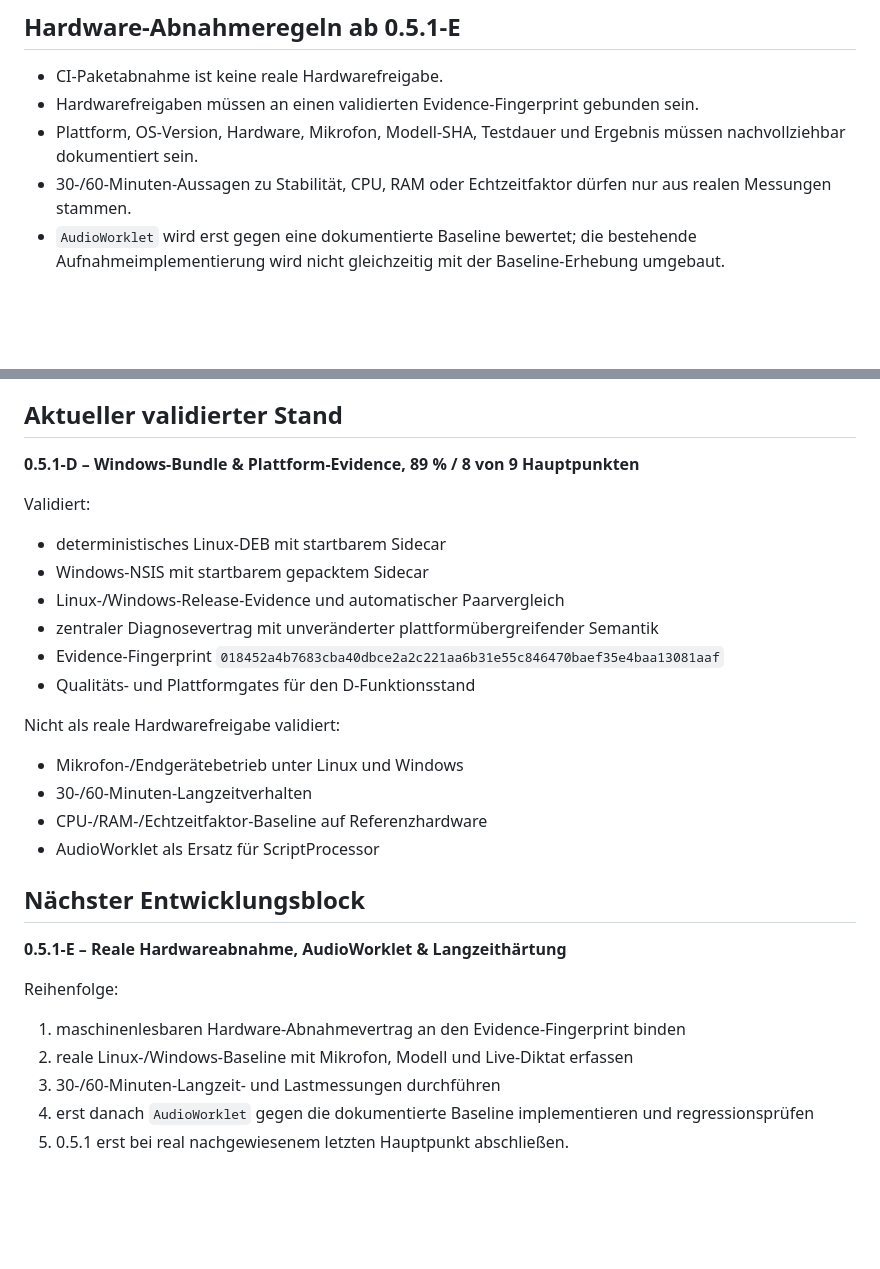
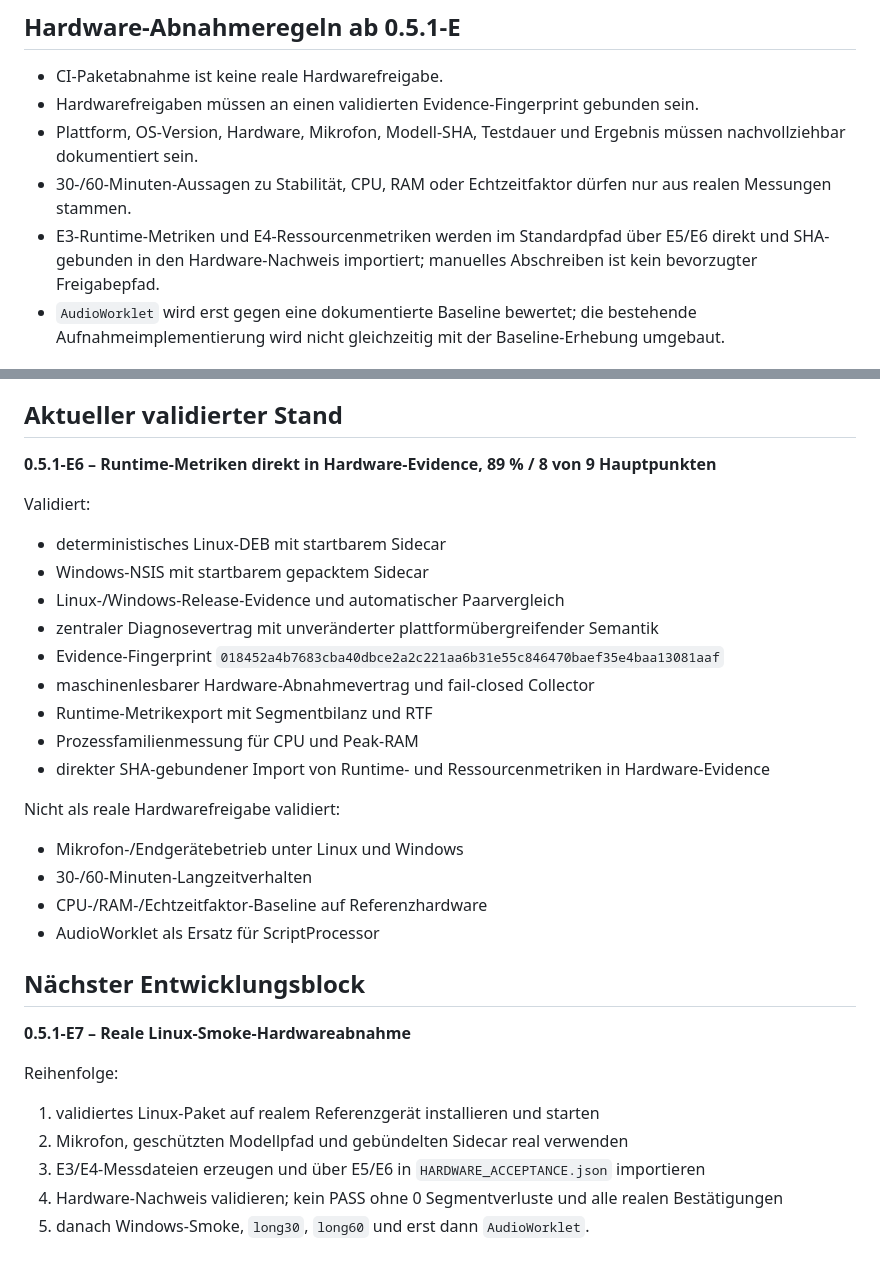
Before and after one commit to provoware/naqya-memo, a Markdown page: AGENTS.md, 2 parts joined by grey strips. Rendered like a GitHub page; blank space fills up the shorter version.

Commit message:
docs: ziehe Entwicklungsvertrag auf E6 nach

```diff
--- a/AGENTS.md
+++ b/AGENTS.md
@@ -65,6 +65,7 @@ Der Fingerprint bindet gemeinsame Software-/Diagnoseinvarianten, nicht plattform
 - Hardwarefreigaben müssen an einen validierten Evidence-Fingerprint gebunden sein.
 - Plattform, OS-Version, Hardware, Mikrofon, Modell-SHA, Testdauer und Ergebnis müssen nachvollziehbar dokumentiert sein.
 - 30-/60-Minuten-Aussagen zu Stabilität, CPU, RAM oder Echtzeitfaktor dürfen nur aus realen Messungen stammen.
+- E3-Runtime-Metriken und E4-Ressourcenmetriken werden im Standardpfad über E5/E6 direkt und SHA-gebunden in den Hardware-Nachweis importiert; manuelles Abschreiben ist kein bevorzugter Freigabepfad.
 - `AudioWorklet` wird erst gegen eine dokumentierte Baseline bewertet; die bestehende Aufnahmeimplementierung wird nicht gleichzeitig mit der Baseline-Erhebung umgebaut.
 
 ## Pflichtdateien bei Änderungen
@@ -115,7 +116,7 @@ Je nach Änderungsumfang mindestens:
 - eine Iteration ist erst abgeschlossen, wenn Repository, PR, CI und Dokumentation übereinstimmen.
 
 ## Aktueller validierter Stand
-**0.5.1-D – Windows-Bundle & Plattform-Evidence, 89 % / 8 von 9 Hauptpunkten**
+**0.5.1-E6 – Runtime-Metriken direkt in Hardware-Evidence, 89 % / 8 von 9 Hauptpunkten**
 
 Validiert:
 - deterministisches Linux-DEB mit startbarem Sidecar
@@ -123,7 +124,10 @@ Validiert:
 - Linux-/Windows-Release-Evidence und automatischer Paarvergleich
 - zentraler Diagnosevertrag mit unveränderter plattformübergreifender Semantik
 - Evidence-Fingerprint `018452a4b7683cba40dbce2a2c221aa6b31e55c846470baef35e4baa13081aaf`
-- Qualitäts- und Plattformgates für den D-Funktionsstand
+- maschinenlesbarer Hardware-Abnahmevertrag und fail-closed Collector
+- Runtime-Metrikexport mit Segmentbilanz und RTF
+- Prozessfamilienmessung für CPU und Peak-RAM
+- direkter SHA-gebundener Import von Runtime- und Ressourcenmetriken in Hardware-Evidence
 
 Nicht als reale Hardwarefreigabe validiert:
 - Mikrofon-/Endgerätebetrieb unter Linux und Windows
@@ -132,11 +136,11 @@ Nicht als reale Hardwarefreigabe validiert:
 - AudioWorklet als Ersatz für ScriptProcessor
 
 ## Nächster Entwicklungsblock
-**0.5.1-E – Reale Hardwareabnahme, AudioWorklet & Langzeithärtung**
+**0.5.1-E7 – Reale Linux-Smoke-Hardwareabnahme**
 
 Reihenfolge:
-1. maschinenlesbaren Hardware-Abnahmevertrag an den Evidence-Fingerprint binden
-2. reale Linux-/Windows-Baseline mit Mikrofon, Modell und Live-Diktat erfassen
-3. 30-/60-Minuten-Langzeit- und Lastmessungen durchführen
-4. erst danach `AudioWorklet` gegen die dokumentierte Baseline implementieren und regressionsprüfen
-5. 0.5.1 erst bei real nachgewiesenem letzten Hauptpunkt abschließen.
+1. validiertes Linux-Paket auf realem Referenzgerät installieren und starten
+2. Mikrofon, geschützten Modellpfad und gebündelten Sidecar real verwenden
+3. E3/E4-Messdateien erzeugen und über E5/E6 in `HARDWARE_ACCEPTANCE.json` importieren
+4. Hardware-Nachweis validieren; kein PASS ohne 0 Segmentverluste und alle realen Bestätigungen
+5. danach Windows-Smoke, `long30`, `long60` und erst dann `AudioWorklet`.
```
